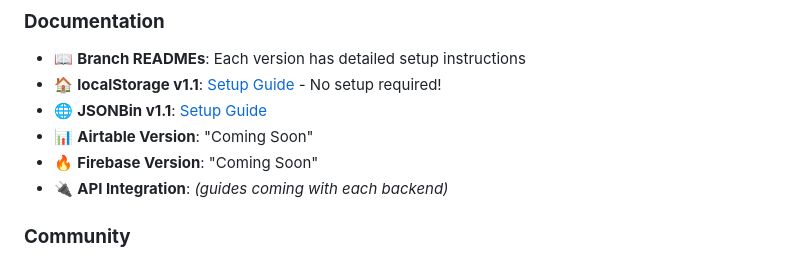
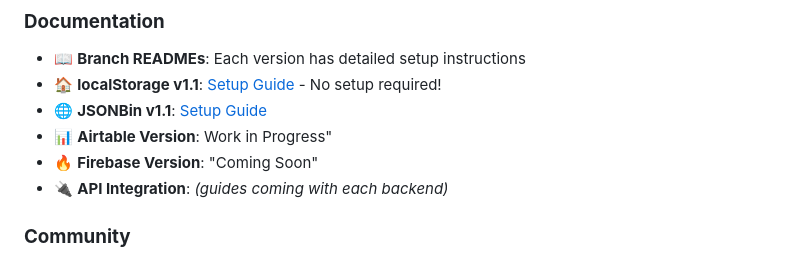
Before and after one commit to TheBIMsider/BYF, a Markdown page: README.md, the part around the change. GitHub-like rendering.

```diff
--- a/README.md
+++ b/README.md
@@ -345,7 +345,7 @@ BYF/
 - 📖 **Branch READMEs**: Each version has detailed setup instructions
 - 🏠 **localStorage v1.1**: [Setup Guide](../../tree/main) - No setup required!
 - 🌐 **JSONBin v1.1**: [Setup Guide](../../tree/jsonbin-version)
-- 📊 **Airtable Version**: "Coming Soon"
+- 📊 **Airtable Version**: Work in Progress"
 - 🔥 **Firebase Version**: "Coming Soon"
 - 🔌 **API Integration**: *(guides coming with each backend)*
 
```
